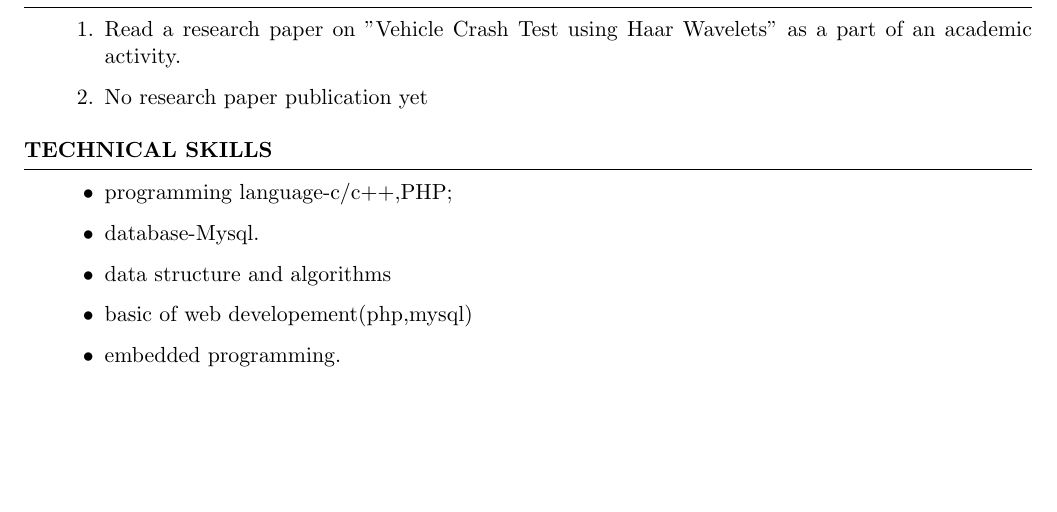
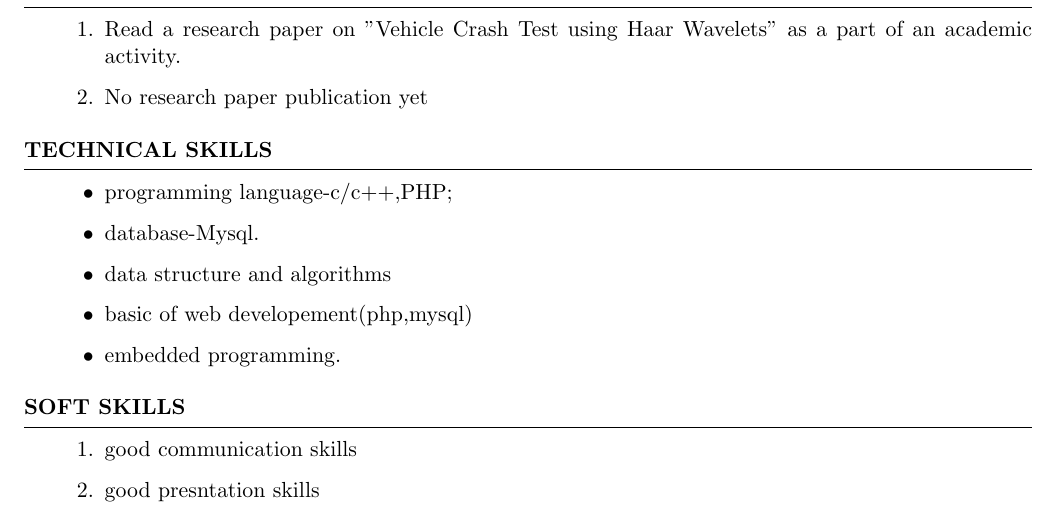
Before and after one commit to imsurajmishra/suraj_resume, a LaTeX CV (doc.tex): part of page 2 of 2, cut so that both start at the same text, the shorter picture padded with empty space. Compiled offline with pdfLaTeX.

Commit message:
soft skill added

```diff
--- a/doc.tex
+++ b/doc.tex
@@ -81,4 +81,10 @@
 
 	\end{itemize}
 \end{rSection}
+\begin{rSection}{Soft Skills}
+	\begin{enumerate}
+		\item good communication skills
+		\item good presntation skills
+	\end{enumerate}
+\end{rSection}
 \end{document}
```
Also changed, not shown: doc.pdf, 2 other files.
